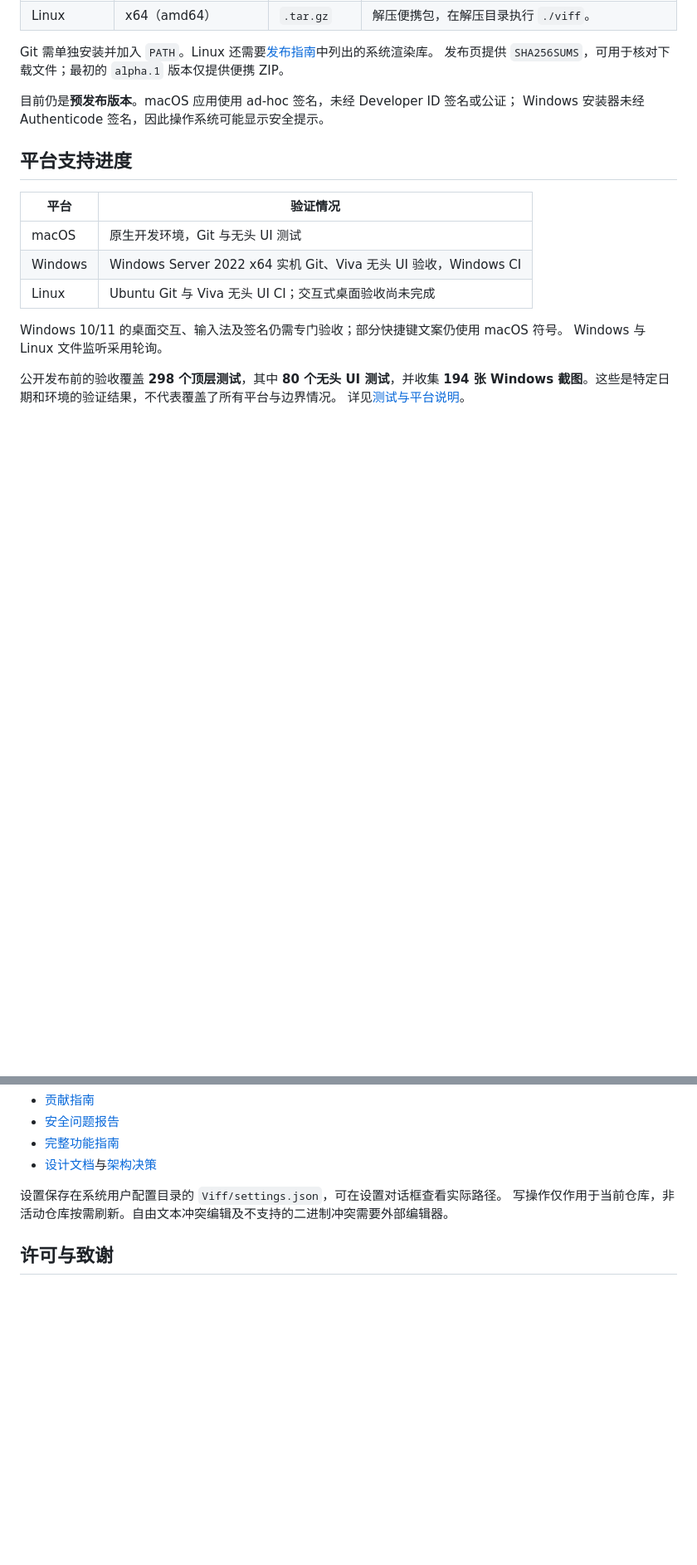
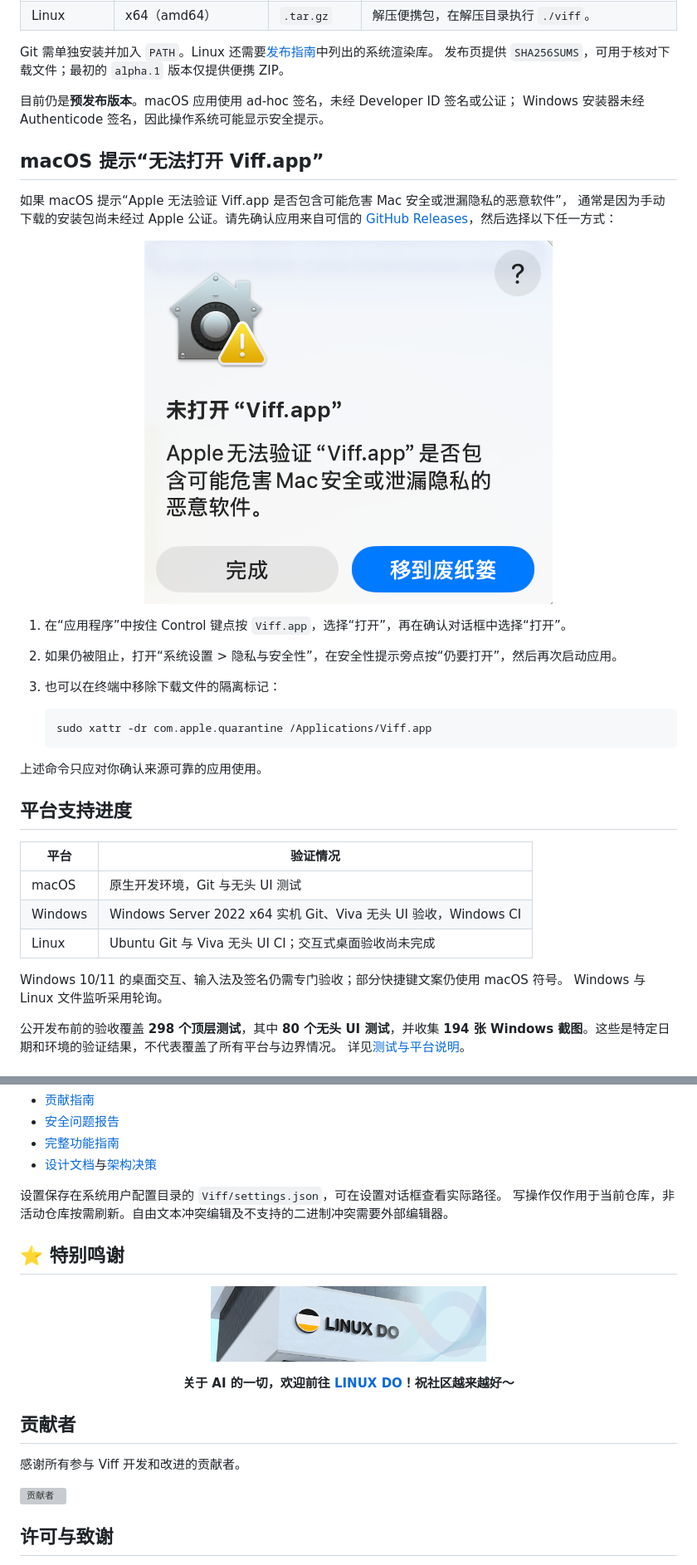
Before and after one commit to 1lck/viff, a Markdown page: README.zh-CN.md, 2 parts joined by grey strips. Shown at 83% size. Drawn GitHub-style; pictures changed too: docs/assets/screenshots/macos-app-verification-warning.png (added), docs/assets/special-thanks/linux-do.png (added); blank space fills up the shorter version; grey boxes are pictures that could not be loaded.

````diff
--- a/README.zh-CN.md
+++ b/README.zh-CN.md
@@ -102,6 +102,26 @@ Git 需单独安装并加入 `PATH`。Linux 还需要[发布指南](docs/release
 目前仍是**预发布版本**。macOS 应用使用 ad-hoc 签名，未经 Developer ID 签名或公证；
 Windows 安装器未经 Authenticode 签名，因此操作系统可能显示安全提示。
 
+## macOS 提示“无法打开 Viff.app”
+
+如果 macOS 提示“Apple 无法验证 Viff.app 是否包含可能危害 Mac 安全或泄漏隐私的恶意软件”，
+通常是因为手动下载的安装包尚未经过 Apple 公证。请先确认应用来自可信的
+[GitHub Releases](https://github.com/1lck/viff/releases)，然后选择以下任一方式：
+
+<p align="center">
+  <img src="./docs/assets/screenshots/macos-app-verification-warning.png" width="492" alt="macOS 提示无法打开 Viff.app">
+</p>
+
+1. 在“应用程序”中按住 Control 键点按 `Viff.app`，选择“打开”，再在确认对话框中选择“打开”。
+2. 如果仍被阻止，打开“系统设置 > 隐私与安全性”，在安全性提示旁点按“仍要打开”，然后再次启动应用。
+3. 也可以在终端中移除下载文件的隔离标记：
+
+   ```bash
+   sudo xattr -dr com.apple.quarantine /Applications/Viff.app
+   ```
+
+上述命令只应对你确认来源可靠的应用使用。
+
 ## 平台支持进度
 
 | 平台    | 验证情况                                                        |
@@ -143,6 +163,26 @@ VIFF_SHOTS="$PWD/.viff-test/shots" VIFF_SHOTS_BY_TEST=1 \
 设置保存在系统用户配置目录的 `Viff/settings.json`，可在设置对话框查看实际路径。
 写操作仅作用于当前仓库，非活动仓库按需刷新。自由文本冲突编辑及不支持的二进制冲突需要外部编辑器。
 
+## ⭐ 特别鸣谢
+
+<p align="center">
+  <a href="https://linux.do/">
+    <img src="./docs/assets/special-thanks/linux-do.png" width="42%" alt="LINUX DO">
+  </a>
+</p>
+
+<p align="center">
+  <strong>关于 AI 的一切，欢迎前往 <a href="https://linux.do/">LINUX DO</a>！祝社区越来越好～</strong>
+</p>
+
+## 贡献者
+
+感谢所有参与 Viff 开发和改进的贡献者。
+
+<a href="https://github.com/1lck/viff/graphs/contributors">
+  <img src="https://raw.githubusercontent.com/1lck/viff/chart-assets/contributors.svg" alt="贡献者">
+</a>
+
 ## 许可与致谢
 
 Viff 原创代码采用 [MIT 许可证](LICENSE)。Viva、JetBrains Mono、IntelliJ Platform 图标及其它依赖
````
Also changed, not shown: other parts of README.zh-CN.md (+6 -0 lines), README.md (+47 -0 lines), 2 other files.
